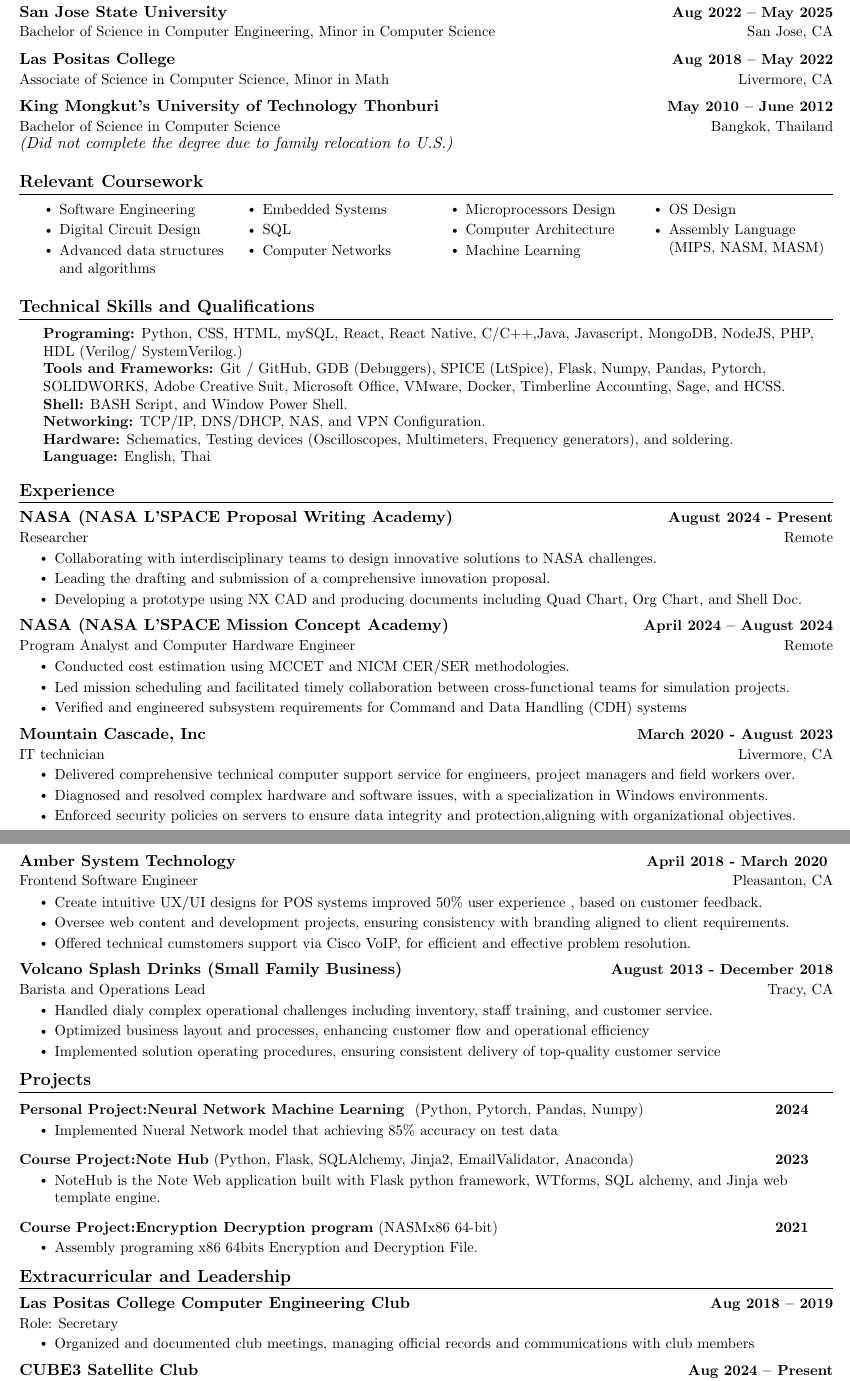
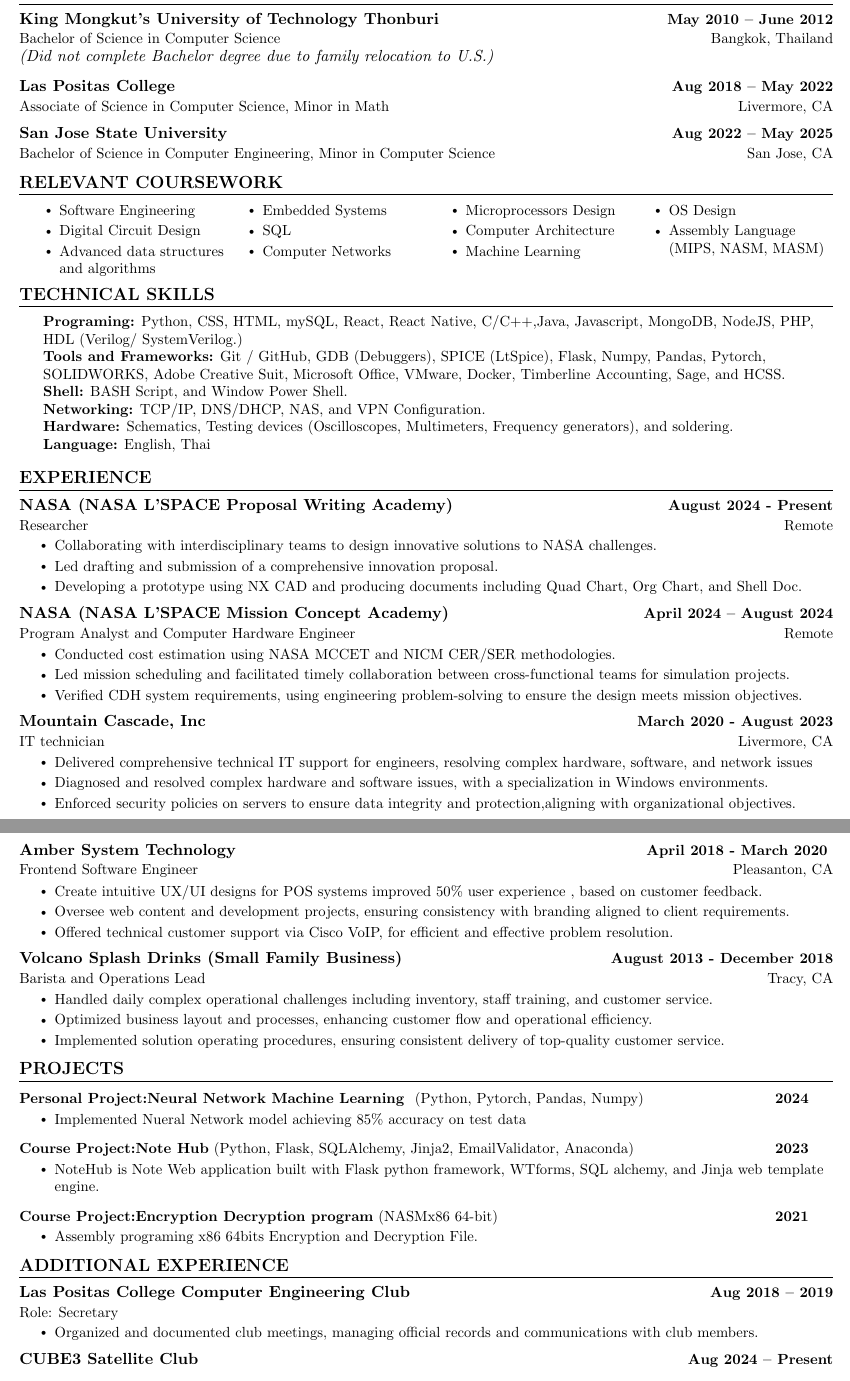
Before and after one commit to kur0neko/latexResume, a LaTeX document (main.tex): two parts of pages 1 and 2 of 2, joined at a grey line, cut so that both start at the same text. Compiled offline with pdfLaTeX.

Commit message:
fix all mistake of previous version

```diff
--- a/main.tex
+++ b/main.tex
@@ -129,23 +129,24 @@
 
 
 %-----------EDUCATION-----------
-\section{Education}
+\section{EDUCATION}
+
   \resumeSubHeadingListStart
+    \resumeSubheading
+      {King Mongkut’s University of Technology Thonburi}{May 2010 -- June 2012}
+      {Bachelor of Science in Computer Science} {Bangkok, Thailand}
+      \newline
+      \textit{(Did not complete Bachelor degree due to family relocation to U.S.) }
+      \resumeSubheading
+      {Las Positas College}{Aug 2018 -- May 2022}
+      {Associate of Science in Computer Science, Minor in Math}{Livermore, CA}
     \resumeSubheading
       {San Jose State University}{Aug 2022 -- May 2025}
       {Bachelor of Science in Computer Engineering, Minor in Computer Science}{San Jose, CA}
-      \resumeSubheading
-      {Las Positas College}{Aug 2018 -- May 2022}
-      {Associate of Science in Computer Science, Minor in Math}{Livermore, CA}
-      \resumeSubheading
-      {King Mongkut’s University of Technology Thonburi}{May 2010 -- June 2012}
-      {Bachelor of Science in Computer Science} {Bangkok, Thailand}
-      \newline
-      \textit{(Did not complete the degree due to family relocation to U.S.) }
   \resumeSubHeadingListEnd
 
   %------RELEVANT COURSEWORK-------
-\section{Relevant Coursework}
+\section{RELEVANT COURSEWORK}
 %\resumeSubHeadingListStart
     \begin{multicols}{4}
         \begin{itemize}[itemsep=-1pt, parsep=3pt]
@@ -164,11 +165,10 @@
     \end{multicols}
     \vspace*{1.5\multicolsep}
 %\resumeSubHeadingListEnd
-\vspace{8pt}
-
+\vspace{-1pt}
 
 %-----------SKILLS-----------
-\section{Technical Skills and Qualifications }
+\section{TECHNICAL SKILLS}
 \begin{itemize}[left=0.15in, label={}]
     \small{
     \item \textbf{Programing:} Python, CSS, HTML, mySQL, React, React Native, C/C++,Java, Javascript, MongoDB, NodeJS, PHP,
@@ -193,7 +191,7 @@
     {Researcher}{Remote}
     \resumeItemListStart
         \resumeItem{Collaborating with interdisciplinary teams to design innovative solutions to NASA challenges.}
-        \resumeItem{Leading the drafting and submission of a comprehensive innovation proposal.}
+        \resumeItem{Led drafting and submission of a comprehensive innovation proposal.}
         \resumeItem{Developing a prototype using NX CAD and producing documents including Quad Chart, Org Chart, and Shell Doc.}
 
       \resumeItemListEnd
@@ -202,16 +200,16 @@
       {NASA (NASA L'SPACE Mission Concept Academy)}{April 2024 -- August 2024}
       {Program Analyst and Computer Hardware Engineer }{Remote}
       \resumeItemListStart
-        \resumeItem{Conducted cost estimation using MCCET and NICM CER/SER methodologies.}
+        \resumeItem{Conducted cost estimation using NASA MCCET and NICM CER/SER methodologies.}
         \resumeItem{Led mission scheduling and facilitated timely collaboration between cross-functional teams for simulation projects.}
-        \resumeItem{Verified and engineered subsystem requirements for Command and Data Handling (CDH) systems}
+        \resumeItem{Verified CDH system requirements, using engineering problem-solving to ensure the design meets mission objectives.}
       \resumeItemListEnd
 
     \resumeSubheading
       {Mountain Cascade, Inc}{March 2020 - August 2023}
       {IT technician}{Livermore, CA}
       \resumeItemListStart
-        \resumeItem{Delivered comprehensive technical computer support service for engineers, project managers and field workers over.}
+        \resumeItem{Delivered comprehensive technical IT support for engineers, resolving complex hardware, software, and network issues}
         \resumeItem{Diagnosed and resolved complex hardware and software issues, with a specialization in Windows environments.}
         \resumeItem{Enforced security policies on servers to ensure data integrity and protection,aligning with organizational objectives.}
 
@@ -225,34 +223,34 @@
       \resumeItemListStart
         \resumeItem{Create intuitive UX/UI designs for POS systems improved 50\% user experience , based on customer feedback.}
         \resumeItem{Oversee web content and development projects, ensuring consistency with branding aligned to client requirements.}
-        \resumeItem{Offered technical cumstomers support via Cisco VoIP, for efficient and effective problem resolution.}
+        \resumeItem{Offered technical customer support via Cisco VoIP, for efficient and effective problem resolution.}
       \resumeItemListEnd
 
     \resumeSubheading
       {Volcano Splash Drinks (Small Family Business)}{August 2013 - December 2018}
       {Barista and Operations Lead}{Tracy, CA}
       \resumeItemListStart
-        \resumeItem{Handled dialy complex operational challenges including inventory, staff training, and customer service.}
-        \resumeItem{Optimized business layout and processes, enhancing customer flow and operational efficiency}
-        \resumeItem{Implemented solution operating procedures, ensuring consistent delivery of top-quality customer service}
+        \resumeItem{Handled daily complex operational challenges including inventory, staff training, and customer service.}
+        \resumeItem{Optimized business layout and processes, enhancing customer flow and operational efficiency.}
+        \resumeItem{Implemented solution operating procedures, ensuring consistent delivery of top-quality customer service.}
       \resumeItemListEnd
 
   \resumeSubHeadingListEnd
 \vspace{-16pt}
 
 %-----------PROJECTS-----------
-\section{Projects}
+\section{PROJECTS}
     \resumeSubHeadingListStart
     \resumeProjectHeading
     {\textbf{Personal Project:Neural Network Machine Learning } {(Python, Pytorch, Pandas, Numpy)}}{2024}
     \resumeItemListStart
-        \resumeItem{Implemented Nueral Network model that achieving 85\% accuracy on test data }
+        \resumeItem{Implemented Nueral Network model achieving 85\% accuracy on test data }
        \resumeItemListEnd
 
        \resumeProjectHeading
        {\textbf{Course Project:Note Hub} {(Python, Flask, SQLAlchemy, Jinja2, EmailValidator, Anaconda)}}{2023}
        \resumeItemListStart
-           \resumeItem{NoteHub is the Note Web application built with Flask python framework, WTforms, SQL alchemy, and Jinja web template engine.}
+           \resumeItem{NoteHub is Note Web application built with Flask python framework, WTforms, SQL alchemy, and Jinja web template engine.}
           \resumeItemListEnd
 
           \resumeProjectHeading
@@ -265,17 +263,17 @@
 
 
 %-----------Extra Activities---------------
-\section{Extracurricular and Leadership}
+\section{ADDITIONAL EXPERIENCE}
     \resumeSubHeadingListStart
 
     \resumeSubheading{Las Positas College Computer Engineering Club}{Aug 2018 -- 2019}{Role: Secretary}{}
             \resumeItemListStart
-                \resumeItem{Organized and documented club meetings, managing official records and communications with club members}
+                \resumeItem{Organized and documented club meetings, managing official records and communications with club members.}
         \resumeItemListEnd
 
         \resumeSubheading{CUBE3 Satellite Club}{Aug 2024 -- Present}{Role: Controls (Programmer)}{}
             \resumeItemListStart
-                \resumeItem{Collaborate with group of engineering developing software to control the Satellite}
+                \resumeItem{Collaborate with group of engineering developing software to control Satellite.}
         \resumeItemListEnd
 
         \resumeSubheading{Tau Beta Pi Engineering Honor Society}{January 2023 -- Present}{Active member}{}
```
Also changed, not shown: main.pdf, main.tex (6 more changed lines), 5 other files.
